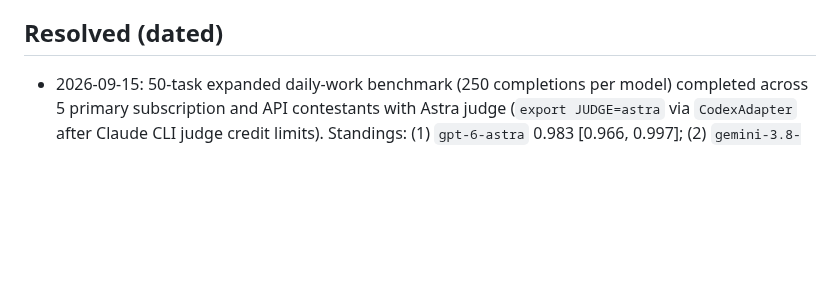
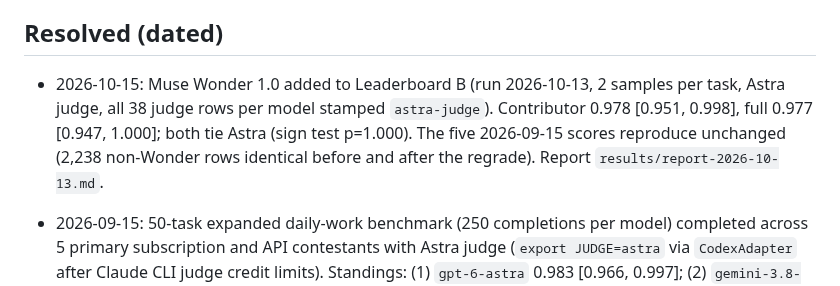
Before and after one commit to deluair/econ-eval, a Markdown page: docs/CODEBASE_LEDGER.md, the part around the change. GitHub-like rendering; blank space fills up the shorter version.

```diff
--- a/docs/CODEBASE_LEDGER.md
+++ b/docs/CODEBASE_LEDGER.md
@@ -103,6 +103,13 @@ any audit; write findings back here, dated.
   caveat); not comparable to bare API token counts.
 
 ## Resolved (dated)
+
+- 2026-10-15: Muse Wonder 1.0 added to Leaderboard B (run 2026-10-13, 2 samples
+  per task, Astra judge, all 38 judge rows per model stamped `astra-judge`).
+  Contributor 0.978 [0.951, 0.998], full 0.977 [0.947, 1.000]; both tie Astra
+  (sign test p=1.000). The five 2026-09-15 scores reproduce unchanged
+  (2,238 non-Wonder rows identical before and after the regrade).
+  Report `results/report-2026-10-13.md`.
 
 - 2026-09-15: 50-task expanded daily-work benchmark (250 completions per model)
   completed across 5 primary subscription and API contestants with Astra judge
```
Also changed, not shown: README.md (+37 -0 lines), results/report-2026-10-13.md (added, +98 -0 lines), results/plot-2026-10-13.png (added), 1 other file.
